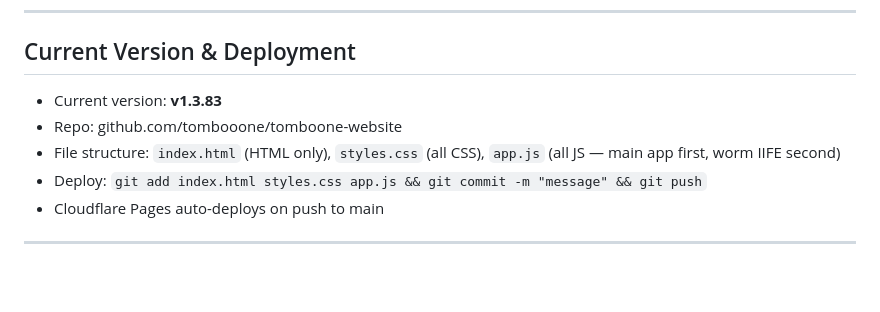
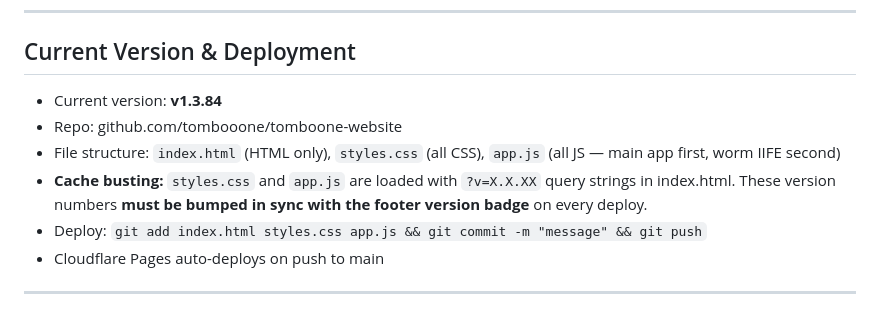
Before and after one commit to tombooone/tomboone-website, a Markdown page: CLAUDE_CONTEXT.md, the part around one of its changes. Drawn GitHub-style; blank space fills up the shorter version.

Commit message:
Update CLAUDE_CONTEXT.md to v1.3.84
Co-Authored-By: Claude Sonnet 4.6 <noreply@anthropic.com>

```diff
--- a/CLAUDE_CONTEXT.md
+++ b/CLAUDE_CONTEXT.md
@@ -29,9 +29,10 @@ All four tools on the home screen are **live and complete**:
 
 ## Current Version & Deployment
 
-- Current version: **v1.3.83**
+- Current version: **v1.3.84**
 - Repo: github.com/tombooone/tomboone-website
 - File structure: `index.html` (HTML only), `styles.css` (all CSS), `app.js` (all JS — main app first, worm IIFE second)
+- **Cache busting:** `styles.css` and `app.js` are loaded with `?v=X.X.XX` query strings in index.html. These version numbers **must be bumped in sync with the footer version badge** on every deploy.
 - Deploy: `git add index.html styles.css app.js && git commit -m "message" && git push`
 - Cloudflare Pages auto-deploys on push to main
 
```
Also changed, not shown: other parts of CLAUDE_CONTEXT.md (+1 -1 lines).
